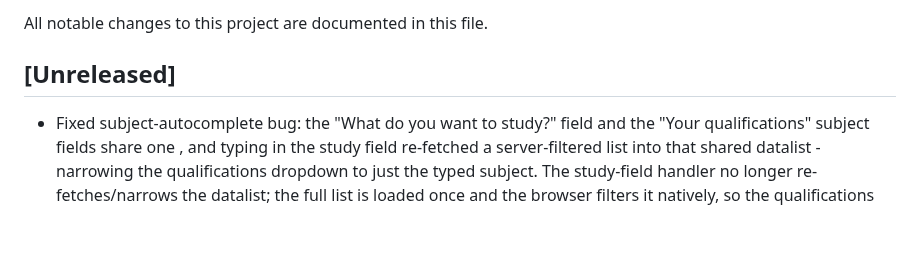
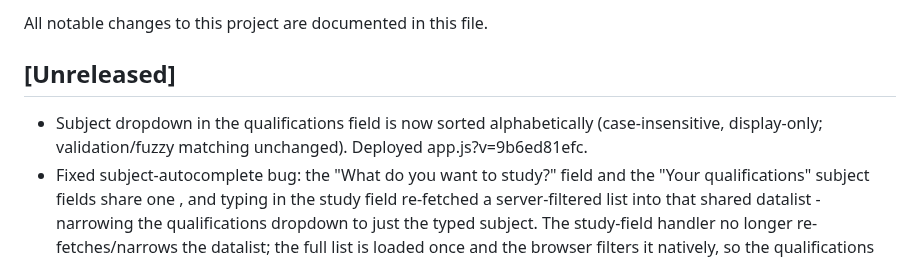
Before and after one commit to usmanmehr/clearing-course-finder, a Markdown page: CHANGELOG.md, the part around the change. Drawn GitHub-style; blank space fills up the shorter version.

Commit message:
Sort qualifications subject dropdown alphabetically (display-only)

```diff
--- a/CHANGELOG.md
+++ b/CHANGELOG.md
@@ -3,6 +3,8 @@
 All notable changes to this project are documented in this file.
 
 ## [Unreleased]
+- Subject dropdown in the qualifications field is now sorted alphabetically
+  (case-insensitive, display-only; validation/fuzzy matching unchanged). Deployed app.js?v=9b6ed81efc.
 - Fixed subject-autocomplete bug: the "What do you want to study?" field and the
   "Your qualifications" subject fields share one <datalist id="subject-list">, and
   typing in the study field re-fetched a server-filtered list into that shared
```
